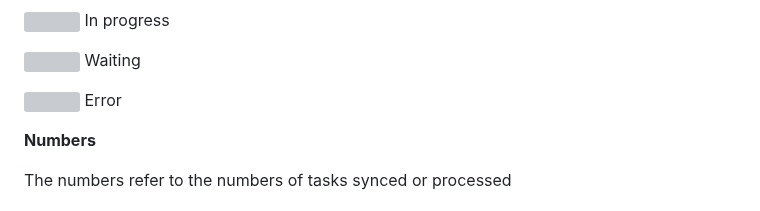
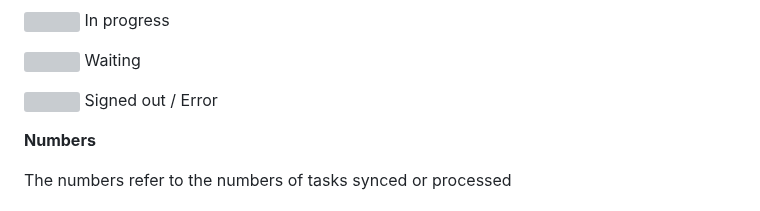
Before and after one commit to buttonbugs/Arizona-D2L-to-Notion, a Markdown page: README.md, the part around the change. Drawn GitHub-style; grey boxes are pictures that could not be loaded.

Commit message:
Update the explanation of sync_red.svg in README.md

```diff
--- a/README.md
+++ b/README.md
@@ -393,7 +393,7 @@ Once [the above steps](#before-you-use) are completed, the `Arizona D2L to Notio
  Waiting
 
 <a href="#"><img src="icon/sync/sync_red.svg" width="18"></a>
- Error
+ Signed out / Error
 
 **Numbers**
 
```
